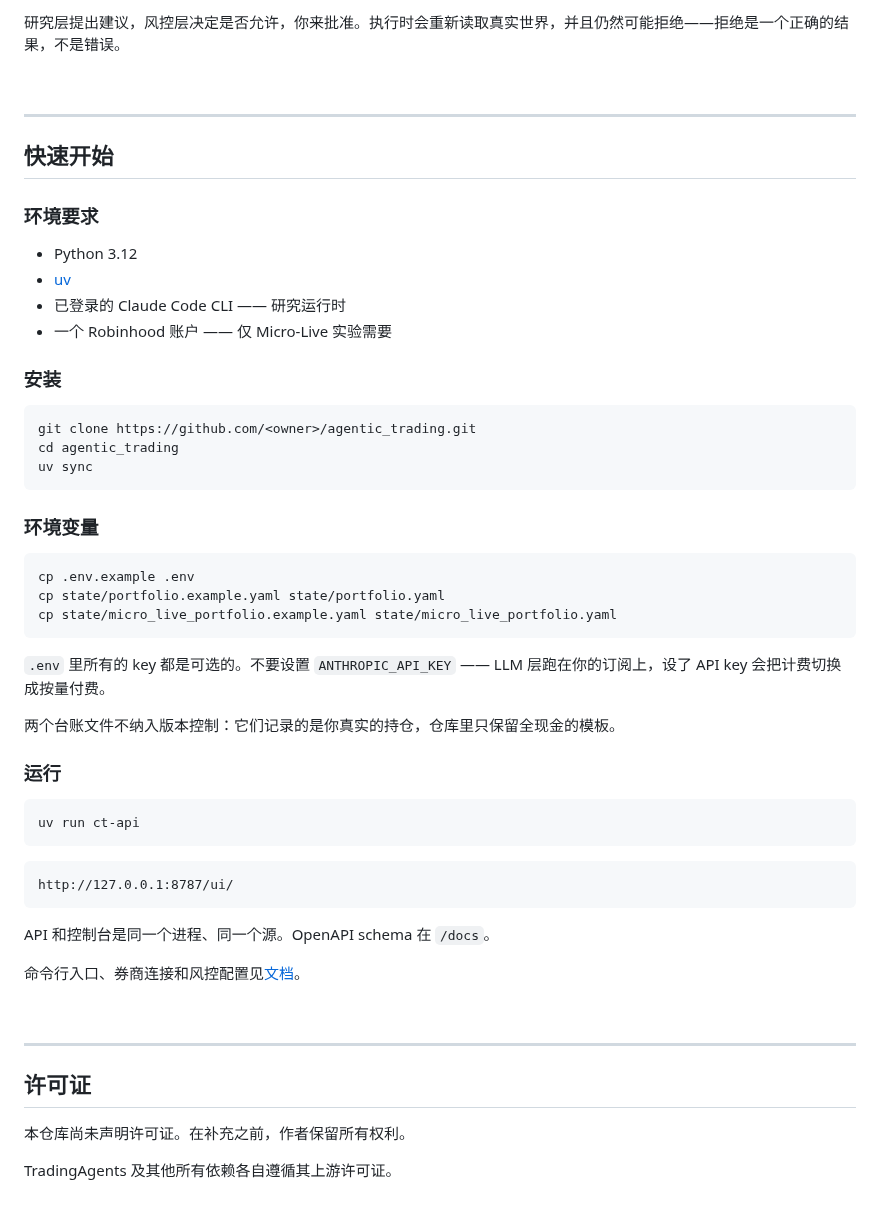
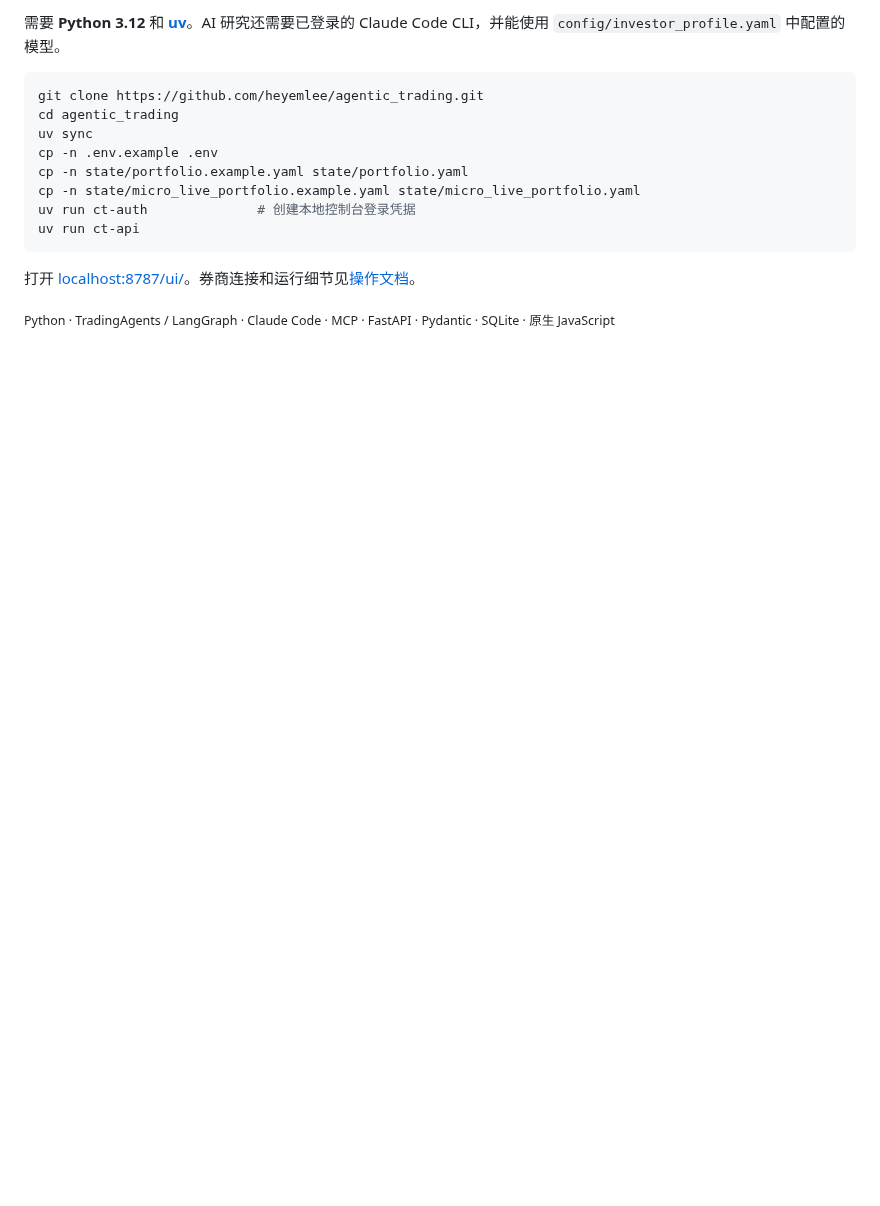
Before and after one commit to heyemlee/agentic_trading, a Markdown page: README.zh-CN.md, the part around one of its changes. GitHub-like rendering; blank space fills up the shorter version.

````diff
--- a/README.zh-CN.md
+++ b/README.zh-CN.md
@@ -121,58 +54,16 @@ flowchart TD
-研究层提出建议，风控层决定是否允许，你来批准。执行时会重新读取真实世界，并且仍然可能拒绝——拒绝是一个正确的结果，不是错误。
-
-<br />
-
----
-
-## 快速开始
-
-### 环境要求
-
-- Python 3.12
-- [uv](https://docs.astral.sh/uv/)
-- 已登录的 Claude Code CLI —— 研究运行时
-- 一个 Robinhood 账户 —— 仅 Micro-Live 实验需要
-
-### 安装
+需要 **Python 3.12** 和 **[uv](https://docs.astral.sh/uv/)**。AI 研究还需要已登录的 Claude Code CLI，并能使用 `config/investor_profile.yaml` 中配置的模型。
 
 ```bash
-git clone https://github.com/<owner>/agentic_trading.git
+git clone https://github.com/heyemlee/agentic_trading.git
 cd agentic_trading
 uv sync
-```
-
-### 环境变量
-
-```bash
-cp .env.example .env
-cp state/portfolio.example.yaml state/portfolio.yaml
-cp state/micro_live_portfolio.example.yaml state/micro_live_portfolio.yaml
-```
-
-`.env` 里所有的 key 都是可选的。不要设置 `ANTHROPIC_API_KEY` —— LLM 层跑在你的订阅上，设了 API key 会把计费切换成按量付费。
-
-两个台账文件不纳入版本控制：它们记录的是你真实的持仓，仓库里只保留全现金的模板。
-
-### 运行
-
-```bash
+cp -n .env.example .env
+cp -n state/portfolio.example.yaml state/portfolio.yaml
+cp -n state/micro_live_portfolio.example.yaml state/micro_live_portfolio.yaml
+uv run ct-auth              # 创建本地控制台登录凭据
 uv run ct-api
 ```
 
-```text
-http://127.0.0.1:8787/ui/
-```
+打开 [localhost:8787/ui/](http://127.0.0.1:8787/ui/)。券商连接和运行细节见[操作文档](docs/OPERATIONS.md)。
 
-API 和控制台是同一个进程、同一个源。OpenAPI schema 在 `/docs`。
-
-命令行入口、券商连接和风控配置见[文档](docs/OPERATIONS.md)。
-
-<br />
-
----
-
-## 许可证
-
-本仓库尚未声明许可证。在补充之前，作者保留所有权利。
-
-TradingAgents 及其他所有依赖各自遵循其上游许可证。
+<sub>Python · TradingAgents / LangGraph · Claude Code · MCP · FastAPI · Pydantic · SQLite · 原生 JavaScript</sub>
````
Also changed, not shown: other parts of README.zh-CN.md (+34 -101 lines), README.md (+42 -168 lines), TODO.md (+21 -2 lines), docs/architecture/system.png (added), docs/screenshots/readme-research.png (added), 7 other files.
